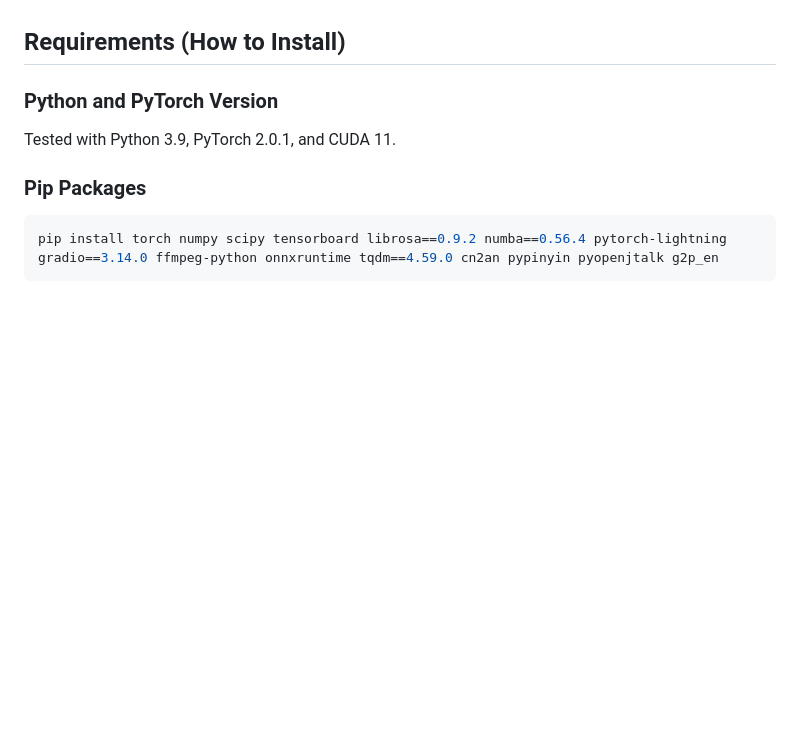
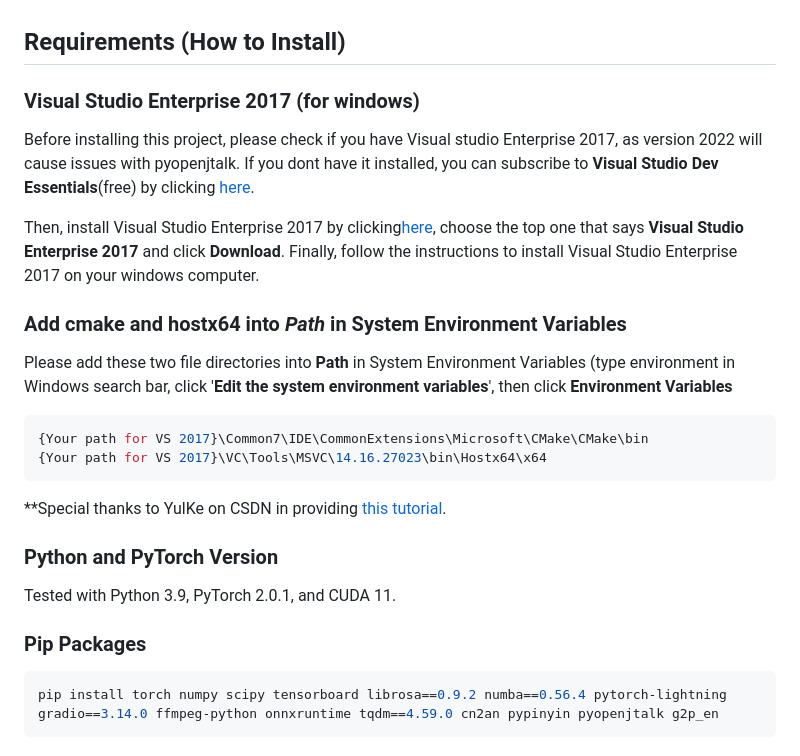
Before and after one commit to RVC-Boss/GPT-SoVITS, a Markdown page: README.md, the part around the change. Drawn GitHub-style; blank space fills up the shorter version.

Commit message:
add the instructions for installing vs2017

````diff
--- a/README.md
+++ b/README.md
@@ -33,6 +33,21 @@ https://github.com/RVC-Boss/GPT-SoVITS/assets/129054828/05bee1fa-bdd8-4d85-9350-
    - Expand training dataset (2k -> 10k).
 
 ## Requirements (How to Install)
+
+### Visual Studio Enterprise 2017 (for windows)
+Before installing this project, please check if you have Visual studio Enterprise 2017, as version 2022 will cause issues with pyopenjtalk. If you dont have it installed, you can subscribe to **Visual Studio Dev Essentials**(free) by clicking [here](https://my.visualstudio.com/Subscriptions).
+
+Then, install Visual Studio Enterprise 2017 by clicking[here](https://my.visualstudio.com/Downloads?q=Visual%20Studio%202017), choose the top one that says **Visual Studio Enterprise 2017** and click **Download**. Finally, follow the instructions to install Visual Studio Enterprise 2017 on your windows computer.
+
+### Add cmake and hostx64 into *Path* in System Environment Variables
+Please add these two file directories into **Path** in System Environment Variables (type environment in Windows search bar, click '**Edit the system environment variables**', then click **Environment Variables**
+```bash
+{Your path for VS 2017}\Common7\IDE\CommonExtensions\Microsoft\CMake\CMake\bin
+{Your path for VS 2017}\VC\Tools\MSVC\14.16.27023\bin\Hostx64\x64
+```
+
+**Special thanks to YulKe on CSDN in providing [this tutorial](https://blog.csdn.net/weixin_42033112/article/details/133427964).
+
 
 ### Python and PyTorch Version
 
````
